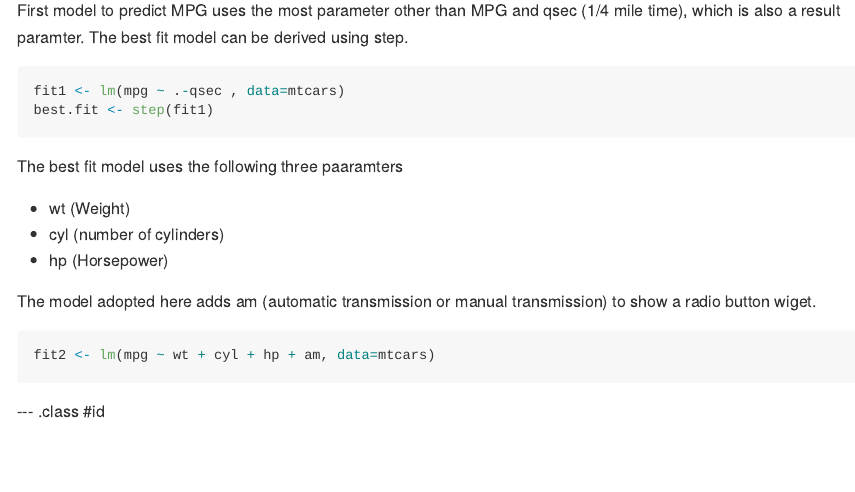
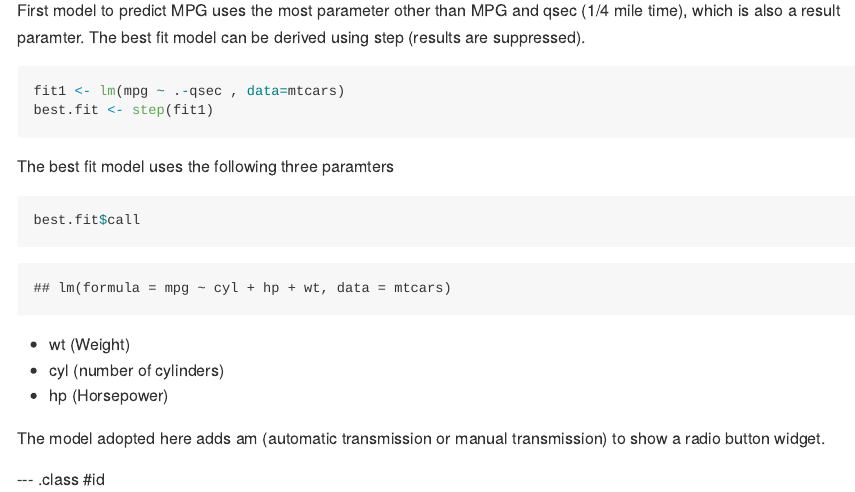
Before and after one commit to ryokan/ds-dataproduct1, an R Markdown document (index.Rmd): the page in a window 1100 px wide, from 570 px down. The pictures show the output file index.md that the author committed with the source, drawn offline in the style of GitHub.

Commit message:
publishing deck

````diff
--- a/index.Rmd
+++ b/index.Rmd
@@ -34,23 +34,23 @@ The prediction is shown in a text form and by a graphical form.
 ## Method used: Linear Regression Model
 
 First model to predict MPG uses the most parameter other than MPG and qsec (1/4 mile time),
-which is also a result paramter.  The best fit model can be derived using step.
+which is also a result paramter.  The best fit model can be derived using step  (results are suppressed).
 
 ```{r echo = TRUE, results = 'hide'}
 fit1 <- lm(mpg ~ .-qsec , data=mtcars)
 best.fit <- step(fit1)
 ```
 
-The best fit model uses the following three paaramters
+The best fit model uses the following three paramters
+```{r echo = TRUE}
+best.fit$call
+```
 * wt (Weight)
 * cyl (number of cylinders)
 * hp (Horsepower)
 
 The model adopted here adds am (automatic transmission or manual transmission)
-to show a radio button wiget.
-```{r echo = TRUE, results = 'hide'}
-fit2 <- lm(mpg ~ wt + cyl + hp + am, data=mtcars)
-```
+to show a radio button widget.
 
 --- .class #id
 
````
Also changed, not shown: index.html, index.md.
